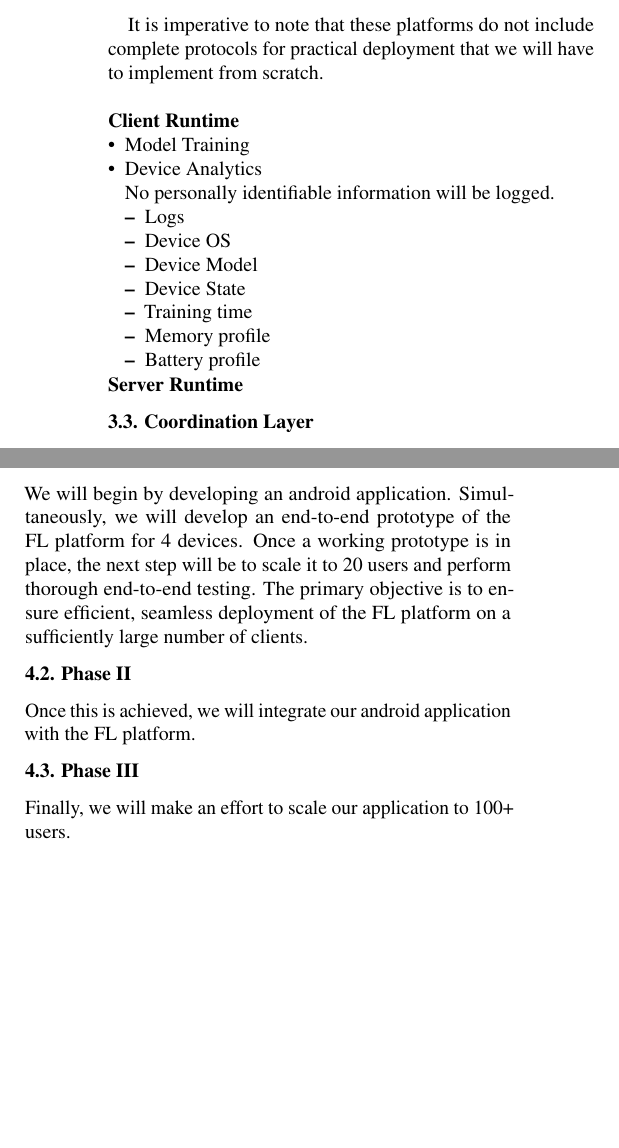
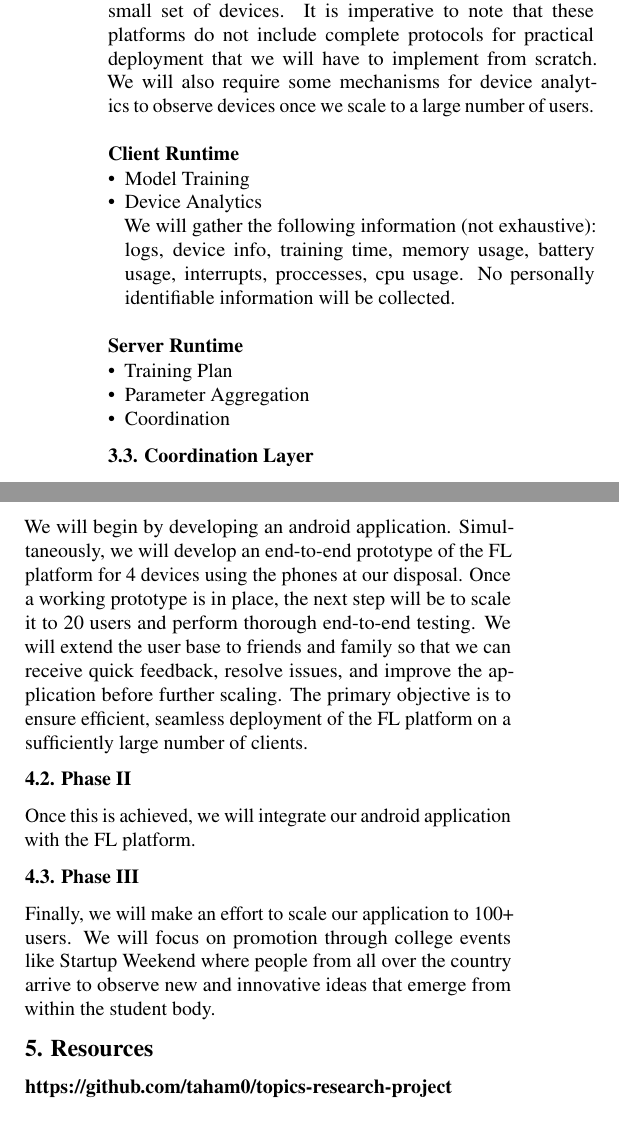
Before and after one commit to taham0/topics-research-project, a LaTeX document (research-proposal/paper.tex, which reads research-proposal/design.tex, research-proposal/methods.tex, research-proposal/work_division.tex): two parts of the columns of page 2 of 3, joined at a grey line, cut so that both start at the same text. Compiled offline with pdfLaTeX.

Commit message:
final commit

```diff
--- a/research-proposal/design.tex
+++ b/research-proposal/design.tex
@@ -35,25 +35,19 @@
         experience of the application.
 
         \subsection{FL Platform}
-        The platform will enable model training on user devices using the data generated by application use. For this purpose, we intend to leverage \textbf{FLOWER} as it provides multiple new features that distinguish it from other platforms.~\cite{DBLP:journals/corr/abs-2007-14390} We will also consider the possibility of scaling the existing testbed for this purpose. We will decide between the two by weighing their pros and cons after evaluating on a small set of devices. \newline
-
-        It is imperative to note that these platforms do not include complete protocols for practical deployment that we will have to implement from scratch. \newline \newline
+        The platform will enable model training on user devices using the data generated by application use. For this purpose, we intend to leverage \textbf{FLOWER} as it provides multiple new features that distinguish it from other platforms.~\cite{DBLP:journals/corr/abs-2007-14390} We will also consider the possibility of scaling the existing testbed for this purpose. We will decide between the two by weighing their pros and cons after evaluating on a small set of devices. It is imperative to note that these platforms do not include complete protocols for practical deployment that we will have to implement from scratch. We will also require some mechanisms for device analytics to observe devices once we scale to a large number of users.\newline \newline
         \textbf{Client Runtime}
             \begin{itemize}
                 \item Model Training
                 \item Device Analytics \newline
-                    No personally identifiable information will be logged.
-                    \begin{itemize}
-                        \item Logs
-                        \item Device OS
-                        \item Device Model
-                        \item Device State
-                        \item Training time
-                        \item Memory profile
-                        \item Battery profile
-                    \end{itemize}
+                    We will gather the following information (not exhaustive): logs, device info, training time, memory usage, battery usage, interrupts, proccesses, cpu usage. No personally identifiable information will be collected. \newline
             \end{itemize}
         \textbf{Server Runtime}
+            \begin{itemize}
+                \item Training Plan
+                \item Parameter Aggregation
+                \item Coordination
+            \end{itemize}
     \subsection{Coordination Layer}
         This layer will be responsible for tackling practical deployment issues at scale. For example, device execution may be interrupted, resource utilization may be ineffective, or device connectivity could be unreliable. \newline \newline
         \textbf{Device Management} The selection and reporting of devices for FL tasks are part of device management. In order to make the device management process inclusive, we add functionality to the mechanism described in~\cite{DBLP:journals/corr/abs-1902-01046}. Devices that meet the eligibility requirements check in with the server for any FL tasks that are open as part of the selection process. After allocating the FL tasks to available devices, the server waits for participants to report updates. To signal the end of a round, the server uses a goal counter and timer. The goal count is split into two quorums, one for high-end devices and the other for low-end devices, both of equal size. The round is marked complete if the goal count is achieved within the timeout value else the round is discarded.
--- a/research-proposal/methods.tex
+++ b/research-proposal/methods.tex
@@ -9,13 +9,13 @@
 
     \subsection{Phase I}
     We will begin by developing an android application.
-    Simultaneously, we will develop an end-to-end prototype of the FL platform for 4 devices.
-    Once a working prototype is in place, the next step will be to scale it to 20 users and perform thorough end-to-end testing.
+    Simultaneously, we will develop an end-to-end prototype of the FL platform for 4 devices using the phones at our disposal.
+    Once a working prototype is in place, the next step will be to scale it to 20 users and perform thorough end-to-end testing. We will extend the user base to friends and family so that we can receive quick feedback, resolve issues, and improve the application before further scaling.
     The primary objective is to ensure efficient, seamless deployment of the FL platform on a sufficiently large number of clients.
     \subsection{Phase II}
     Once this is achieved, we will integrate our android application with the FL platform.
     \subsection{Phase III}
-    Finally, we will make an effort to scale our application to 100+ users.
+    Finally, we will make an effort to scale our application to 100+ users. We will focus on promotion through college events like Startup Weekend where people from all over the country arrive to observe new and innovative ideas that emerge from within the student body.
 
     \begin{table}[t]
 
--- a/research-proposal/work_division.tex
+++ b/research-proposal/work_division.tex
@@ -21,3 +21,6 @@
         {\bf Timeline and Work Division}
     }
 \end{table}
+
+\section{Resources}
+    \textbf{https://github.com/taham0/topics-research-project}
```
Also changed, not shown: research-proposal/paper.tex (+0 -1 lines), research-proposal/paper.pdf, 3 other files.
